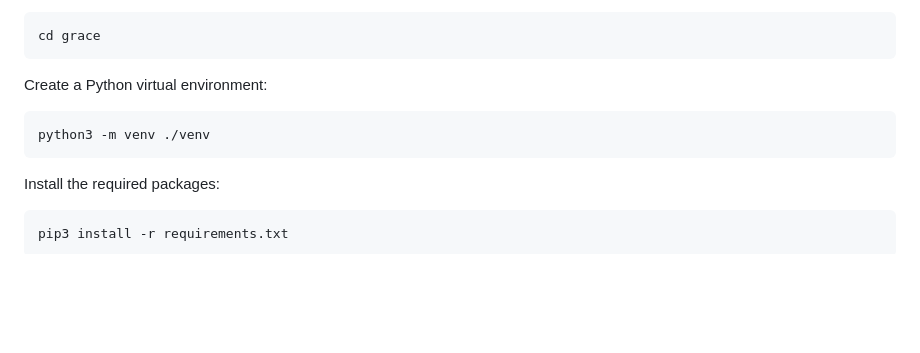
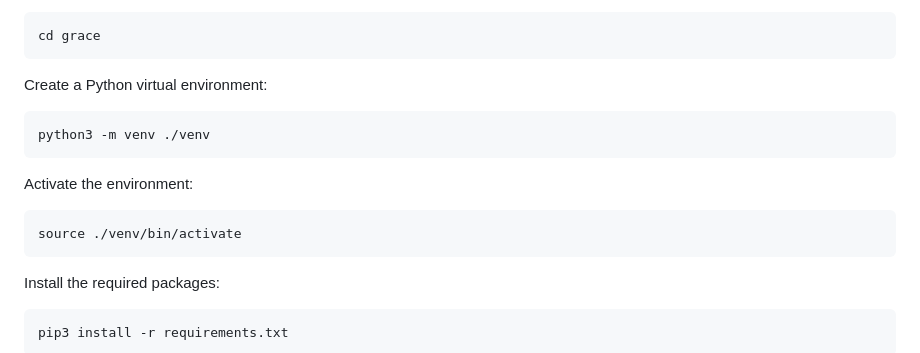
Before and after one commit to artmatsak/horace, a Markdown page: README.md, the part around the change. GitHub-like rendering; blank space fills up the shorter version.

Commit message:
Fix missing env activation step in README

````diff
--- a/README.md
+++ b/README.md
@@ -46,6 +46,12 @@ Create a Python virtual environment:
 python3 -m venv ./venv
 ```
 
+Activate the environment:
+
+```
+source ./venv/bin/activate
+```
+
 Install the required packages:
 
 ```
````
